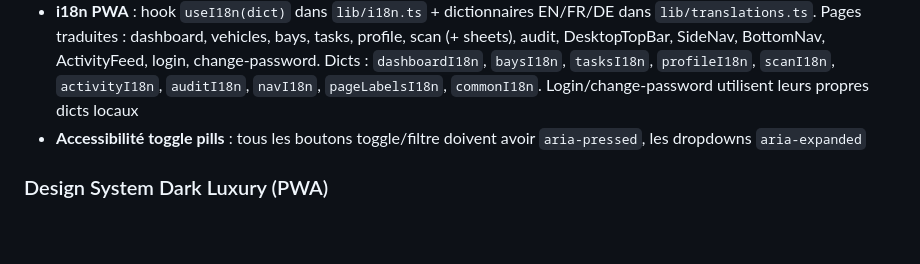
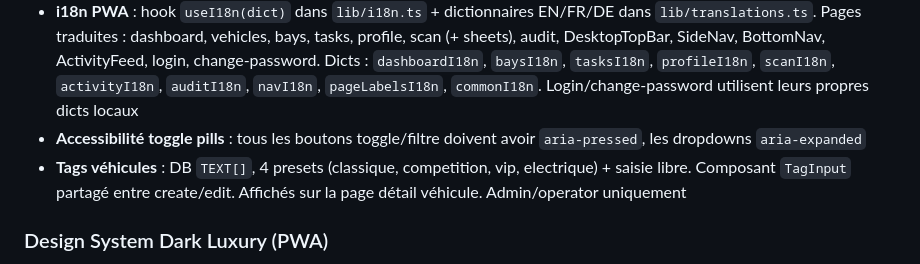
Before and after one commit to ADR3N4LYN3/HaritageMotor, a Markdown page: CLAUDE.md, the part around the change. Rendered like a GitHub page; blank space fills up the shorter version.

```diff
--- a/CLAUDE.md
+++ b/CLAUDE.md
@@ -261,6 +261,7 @@ PDF 3 pages "Vehicle Chain of Custody Report" généré via `go-pdf/fpdf`. Desig
 - **LangSwitcher partagé** : composant unique (`components/ui/LangSwitcher.tsx`) avec SVG flags inline (pas d'emoji), utilisé dans TopBar ET DesktopTopBar. Persiste dans `localStorage('hm-lang')` — partagé avec les pages statiques landing. Utilise `broadcastLang()` pour notifier tous les hooks `useI18n()` en temps réel
 - **i18n PWA** : hook `useI18n(dict)` dans `lib/i18n.ts` + dictionnaires EN/FR/DE dans `lib/translations.ts`. Pages traduites : dashboard, vehicles, bays, tasks, profile, scan (+ sheets), audit, DesktopTopBar, SideNav, BottomNav, ActivityFeed, login, change-password. Dicts : `dashboardI18n`, `baysI18n`, `tasksI18n`, `profileI18n`, `scanI18n`, `activityI18n`, `auditI18n`, `navI18n`, `pageLabelsI18n`, `commonI18n`. Login/change-password utilisent leurs propres dicts locaux
 - **Accessibilité toggle pills** : tous les boutons toggle/filtre doivent avoir `aria-pressed`, les dropdowns `aria-expanded`
+- **Tags véhicules** : DB `TEXT[]`, 4 presets (classique, competition, vip, electrique) + saisie libre. Composant `TagInput` partagé entre create/edit. Affichés sur la page détail véhicule. Admin/operator uniquement
 
 ### Design System Dark Luxury (PWA)
 - **Background** : `bg-black` (#0e0d0b) sur AppShell et toutes les pages
```
Also changed, not shown: docs/pwa.md (+2 -1 lines), pwa/README.md (+1 -0 lines).
